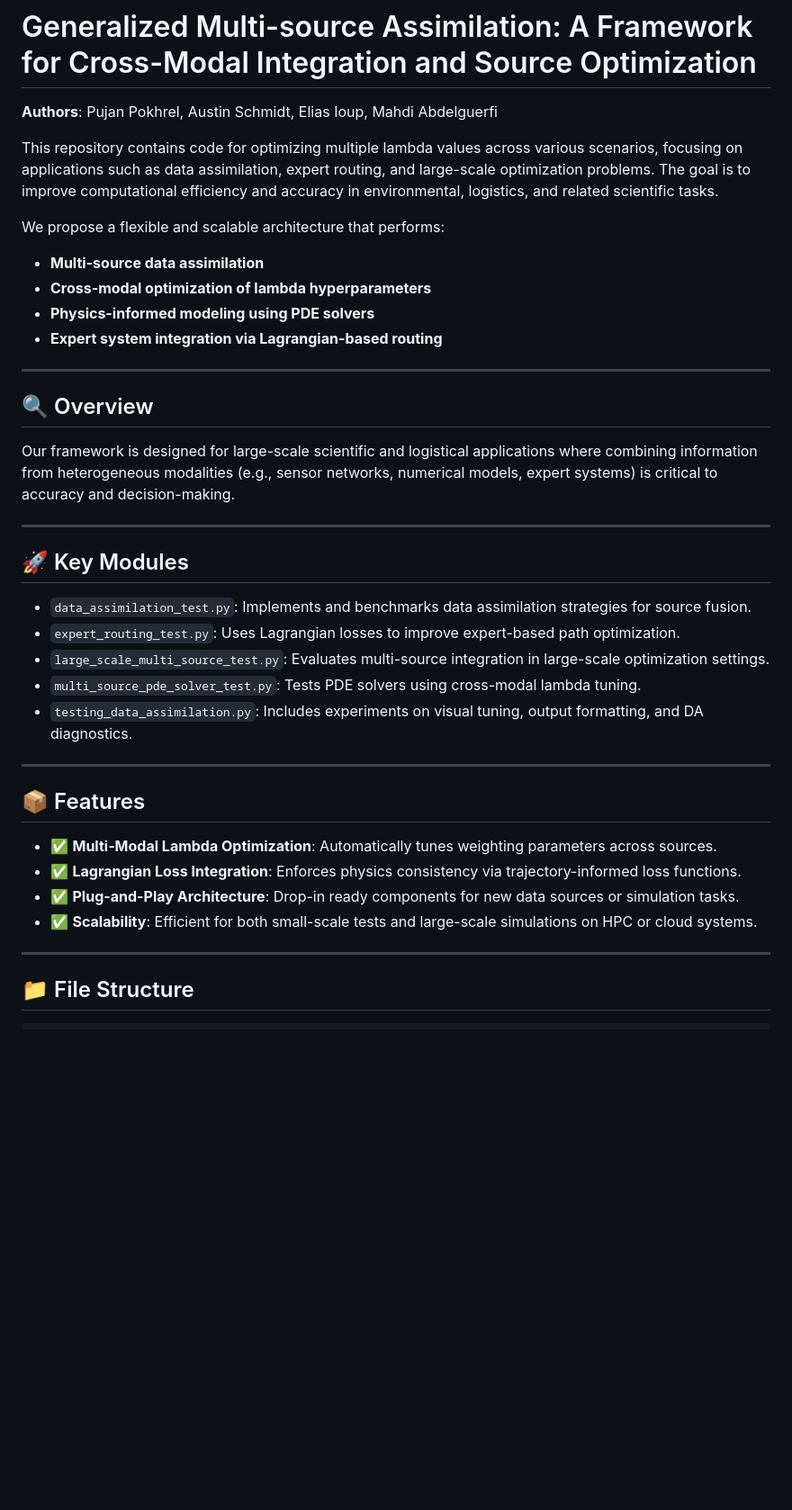
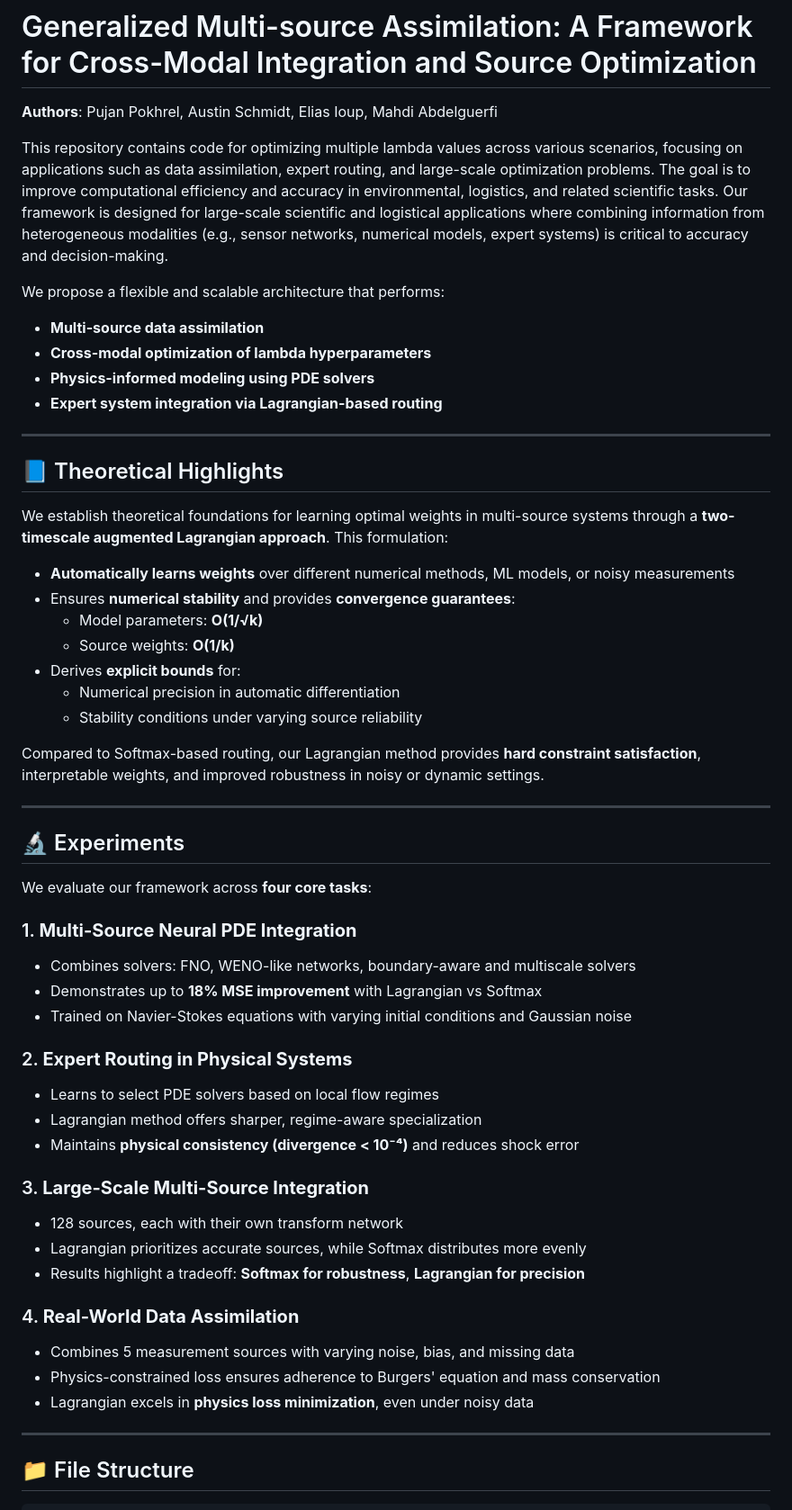
Before and after one commit to ppokhrel1/multiple_lambdas_optimization, a Markdown page: README.md, the part around the change. Shown at 90% size. Rendered like a GitHub page; blank space fills up the shorter version.

```diff
--- a/README.md
+++ b/README.md
@@ -2,7 +2,7 @@
 
 **Authors**: Pujan Pokhrel, Austin Schmidt, Elias Ioup, Mahdi Abdelguerfi
 
-This repository contains code for optimizing multiple lambda values across various scenarios, focusing on applications such as data assimilation, expert routing, and large-scale optimization problems. The goal is to improve computational efficiency and accuracy in environmental, logistics, and related scientific tasks.
+This repository contains code for optimizing multiple lambda values across various scenarios, focusing on applications such as data assimilation, expert routing, and large-scale optimization problems. The goal is to improve computational efficiency and accuracy in environmental, logistics, and related scientific tasks. Our framework is designed for large-scale scientific and logistical applications where combining information from heterogeneous modalities (e.g., sensor networks, numerical models, expert systems) is critical to accuracy and decision-making.
 
 We propose a flexible and scalable architecture that performs:
 
@@ -13,28 +13,46 @@ We propose a flexible and scalable architecture that performs:
 
 ---
 
-## 🔍 Overview
 
-Our framework is designed for large-scale scientific and logistical applications where combining information from heterogeneous modalities (e.g., sensor networks, numerical models, expert systems) is critical to accuracy and decision-making.
+## 📘 Theoretical Highlights
+
+We establish theoretical foundations for learning optimal weights in multi-source systems through a **two-timescale augmented Lagrangian approach**. This formulation:
+
+- **Automatically learns weights** over different numerical methods, ML models, or noisy measurements
+- Ensures **numerical stability** and provides **convergence guarantees**:
+  - Model parameters: **O(1/√k)**
+  - Source weights: **O(1/k)**
+- Derives **explicit bounds** for:
+  - Numerical precision in automatic differentiation
+  - Stability conditions under varying source reliability
+
+Compared to Softmax-based routing, our Lagrangian method provides **hard constraint satisfaction**, interpretable weights, and improved robustness in noisy or dynamic settings.
 
 ---
 
-## 🚀 Key Modules
+## 🔬 Experiments
 
-- `data_assimilation_test.py`: Implements and benchmarks data assimilation strategies for source fusion.
-- `expert_routing_test.py`: Uses Lagrangian losses to improve expert-based path optimization.
-- `large_scale_multi_source_test.py`: Evaluates multi-source integration in large-scale optimization settings.
-- `multi_source_pde_solver_test.py`: Tests PDE solvers using cross-modal lambda tuning.
-- `testing_data_assimilation.py`: Includes experiments on visual tuning, output formatting, and DA diagnostics.
+We evaluate our framework across **four core tasks**:
 
----
+### 1. **Multi-Source Neural PDE Integration**
+- Combines solvers: FNO, WENO-like networks, boundary-aware and multiscale solvers
+- Demonstrates up to **18% MSE improvement** with Lagrangian vs Softmax
+- Trained on Navier-Stokes equations with varying initial conditions and Gaussian noise
 
-## 📦 Features
+### 2. **Expert Routing in Physical Systems**
+- Learns to select PDE solvers based on local flow regimes
+- Lagrangian method offers sharper, regime-aware specialization
+- Maintains **physical consistency (divergence < 10⁻⁴)** and reduces shock error
 
-- ✅ **Multi-Modal Lambda Optimization**: Automatically tunes weighting parameters across sources.
-- ✅ **Lagrangian Loss Integration**: Enforces physics consistency via trajectory-informed loss functions.
-- ✅ **Plug-and-Play Architecture**: Drop-in ready components for new data sources or simulation tasks.
-- ✅ **Scalability**: Efficient for both small-scale tests and large-scale simulations on HPC or cloud systems.
+### 3. **Large-Scale Multi-Source Integration**
+- 128 sources, each with their own transform network
+- Lagrangian prioritizes accurate sources, while Softmax distributes more evenly
+- Results highlight a tradeoff: **Softmax for robustness**, **Lagrangian for precision**
+
+### 4. **Real-World Data Assimilation**
+- Combines 5 measurement sources with varying noise, bias, and missing data
+- Physics-constrained loss ensures adherence to Burgers' equation and mass conservation
+- Lagrangian excels in **physics loss minimization**, even under noisy data
 
 ---
 
```
